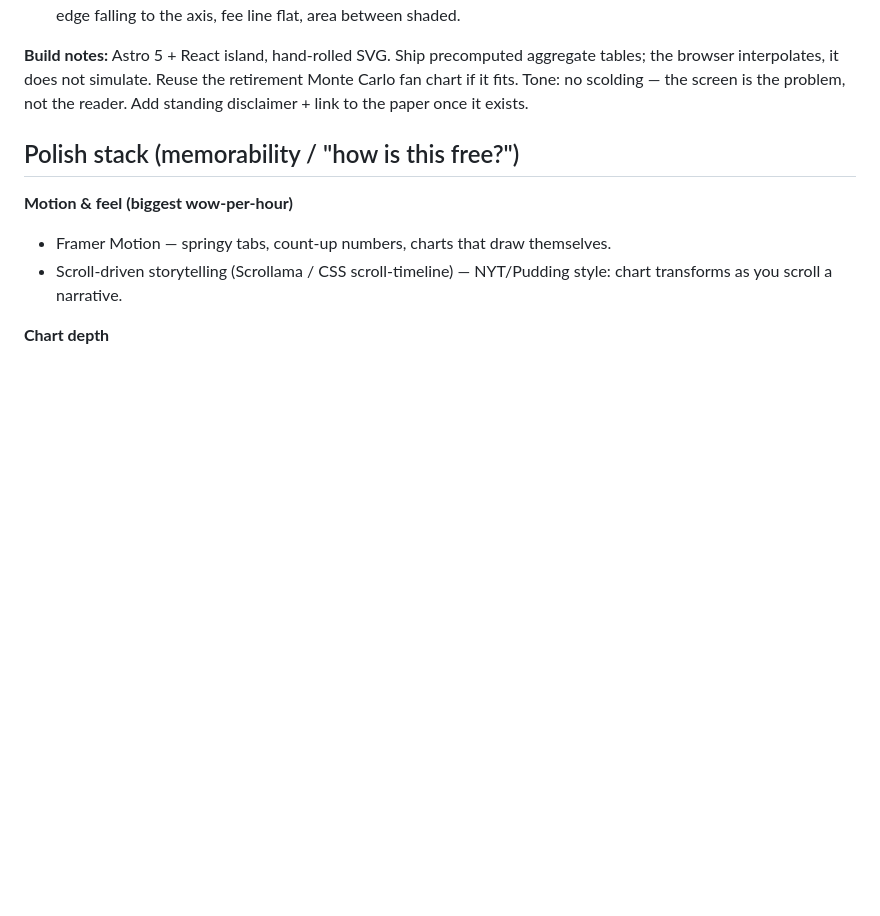
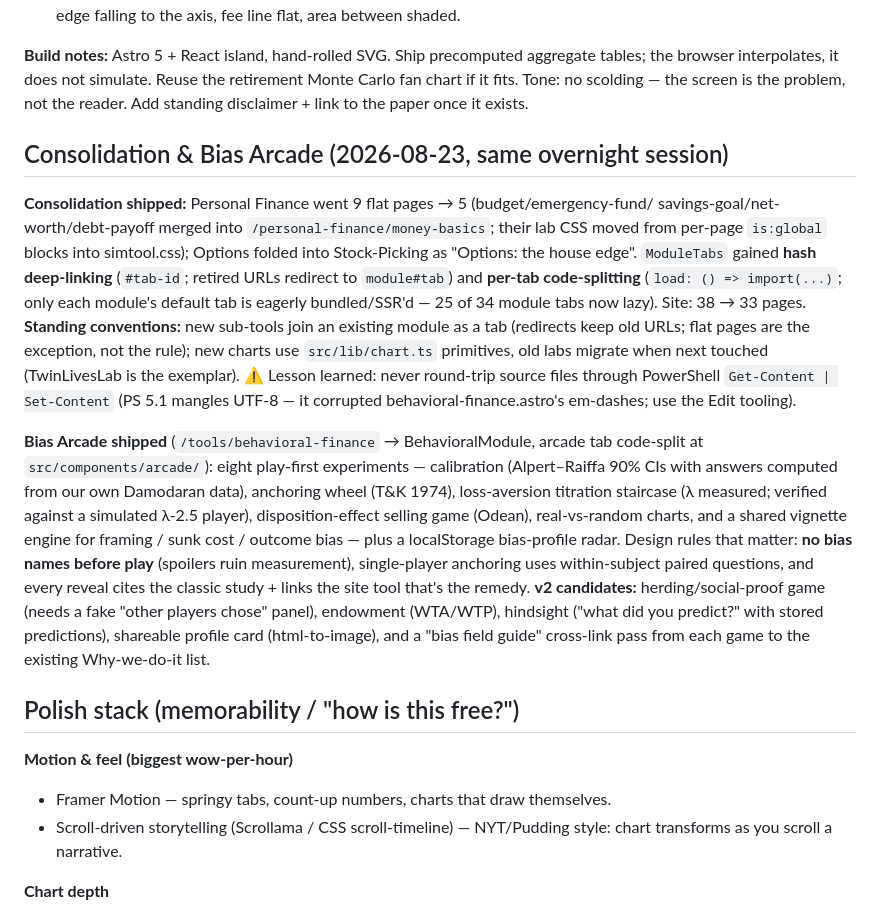
Before and after one commit to BuyRisk/buyrisk.github.io, a Markdown page: docs/future-work.md, the part around the change. Drawn GitHub-style; blank space fills up the shorter version.

Commit message:
Log the consolidation + Bias Arcade session and its standing conventions
Co-Authored-By: Claude Fable 5 <noreply@anthropic.com>

```diff
--- a/docs/future-work.md
+++ b/docs/future-work.md
@@ -272,6 +272,35 @@ retirement Monte Carlo fan chart if it fits. Tone: no scolding — the screen is
 the problem, not the reader. Add standing disclaimer + link to the paper once it
 exists.
 
+## Consolidation & Bias Arcade (2026-08-23, same overnight session)
+
+**Consolidation shipped:** Personal Finance went 9 flat pages → 5 (budget/emergency-fund/
+savings-goal/net-worth/debt-payoff merged into `/personal-finance/money-basics`; their
+lab CSS moved from per-page `is:global` blocks into simtool.css); Options folded into
+Stock-Picking as "Options: the house edge". `ModuleTabs` gained **hash deep-linking**
+(`#tab-id`; retired URLs redirect to `module#tab`) and **per-tab code-splitting**
+(`load: () => import(...)`; only each module's default tab is eagerly bundled/SSR'd —
+25 of 34 module tabs now lazy). Site: 38 → 33 pages. **Standing conventions:** new
+sub-tools join an existing module as a tab (redirects keep old URLs; flat pages are the
+exception, not the rule); new charts use `src/lib/chart.ts` primitives, old labs migrate
+when next touched (TwinLivesLab is the exemplar). ⚠ Lesson learned: never round-trip
+source files through PowerShell `Get-Content | Set-Content` (PS 5.1 mangles UTF-8 — it
+corrupted behavioral-finance.astro's em-dashes; use the Edit tooling).
+
+**Bias Arcade shipped** (`/tools/behavioral-finance` → BehavioralModule, arcade tab
+code-split at `src/components/arcade/`): eight play-first experiments — calibration
+(Alpert–Raiffa 90% CIs with answers computed from our own Damodaran data), anchoring
+wheel (T&K 1974), loss-aversion titration staircase (λ measured; verified against a
+simulated λ-2.5 player), disposition-effect selling game (Odean), real-vs-random charts,
+and a shared vignette engine for framing / sunk cost / outcome bias — plus a
+localStorage bias-profile radar. Design rules that matter: **no bias names before
+play** (spoilers ruin measurement), single-player anchoring uses within-subject
+paired questions, and every reveal cites the classic study + links the site tool
+that's the remedy. **v2 candidates:** herding/social-proof game (needs a fake
+"other players chose" panel), endowment (WTA/WTP), hindsight ("what did you predict?"
+with stored predictions), shareable profile card (html-to-image), and a "bias field
+guide" cross-link pass from each game to the existing Why-we-do-it list.
+
 ## Polish stack (memorability / "how is this free?")
 
 **Motion & feel (biggest wow-per-hour)**
```
